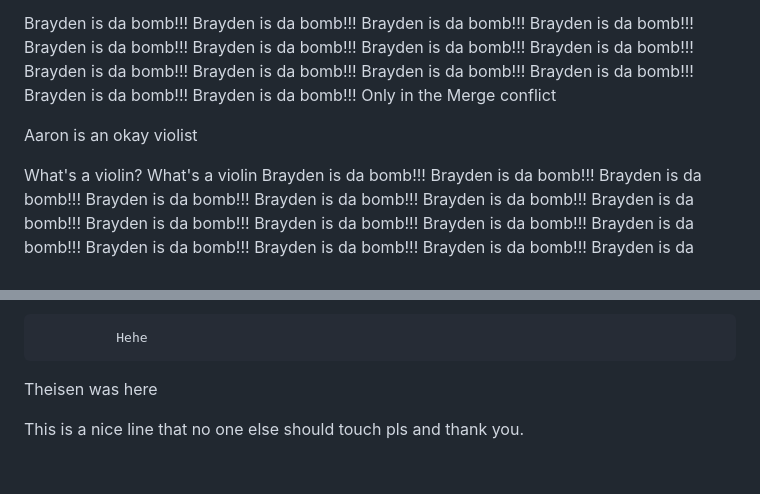
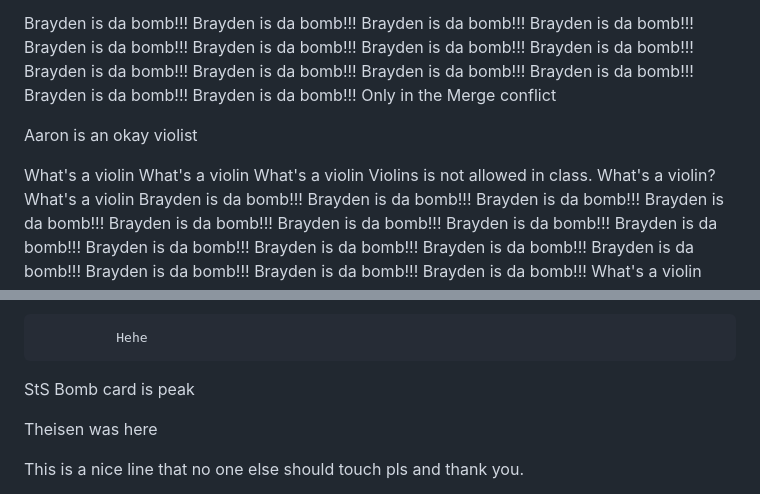
Before and after one commit to UTT-Connole/class-api-IT4200-2025-fall, a Markdown page: README.md, 2 parts joined by grey strips. Rendered like a GitHub page; blank space fills up the shorter version.

Commit message:
trying to get conflicts

```diff
--- a/README.md
+++ b/README.md
@@ -64,6 +64,10 @@ Only in the Merge conflict
 
 Aaron is an okay violist
 
+What's a violin
+What's a violin
+What's a violin
+Violins is not allowed in class.
 What's a violin?
 What's a violin
 Brayden is da bomb!!!
@@ -133,6 +137,8 @@ Brayden is da bomb!!!
 
 
               Hehe
+
+StS Bomb card is peak
 
 Theisen was here
 
```
